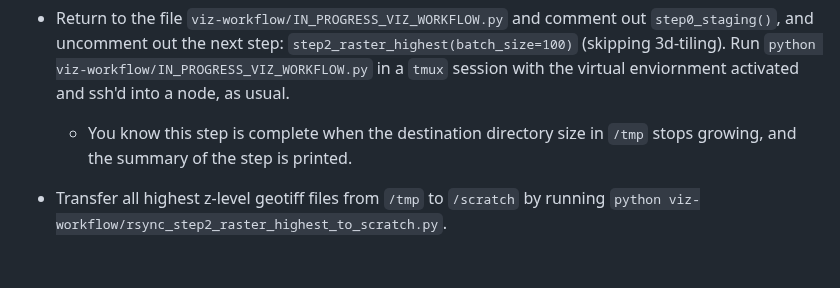
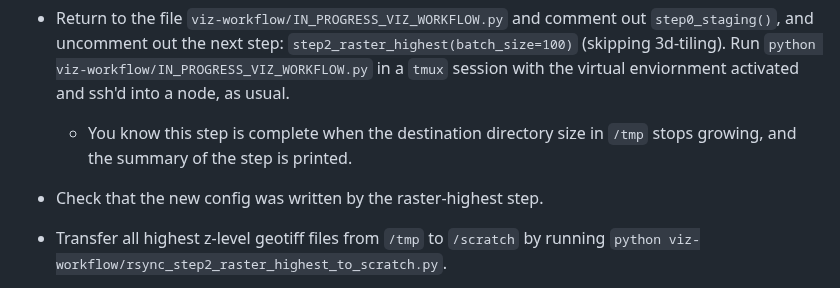
Before and after one commit to PermafrostDiscoveryGateway/viz-info, a Markdown page: 09_iwp-workflow.md, the part around one of its changes. Rendered like a GitHub page; blank space fills up the shorter version.

Commit message:
added note to check for new config after raster highest step

```diff
--- a/09_iwp-workflow.md
+++ b/09_iwp-workflow.md
@@ -110,6 +110,8 @@ The ice wedge polygons dataset is very large, so we use `ray` to run the workflo
 -  Return to the file `viz-workflow/IN_PROGRESS_VIZ_WORKFLOW.py` and comment out `step0_staging()`, and uncomment out the next step: `step2_raster_highest(batch_size=100)` (skipping 3d-tiling). Run `python viz-workflow/IN_PROGRESS_VIZ_WORKFLOW.py` in a `tmux` session with the virtual enviornment activated and ssh'd into a node, as usual.
     - You know this step is complete when the destination directory size in `/tmp` stops growing, and the summary of the step is printed.
 
+- Check that the new config was written by the raster-highest step.
+
 - Transfer all highest z-level geotiff files from `/tmp` to `/scratch` by running `python viz-workflow/rsync_step2_raster_highest_to_scratch.py`.
 
 -  Return to the file `viz-workflow/IN_PROGRESS_VIZ_WORKFLOW.py` and comment out `step2_raster_highest(batch_size=100)`, and uncomment out the next step: `step3_raster_lower(batch_size_geotiffs=100)`. Run `python viz-workflow/IN_PROGRESS_VIZ_WORKFLOW.py`.
```
Also changed, not shown: other parts of 09_iwp-workflow.md (+1 -1 lines).
